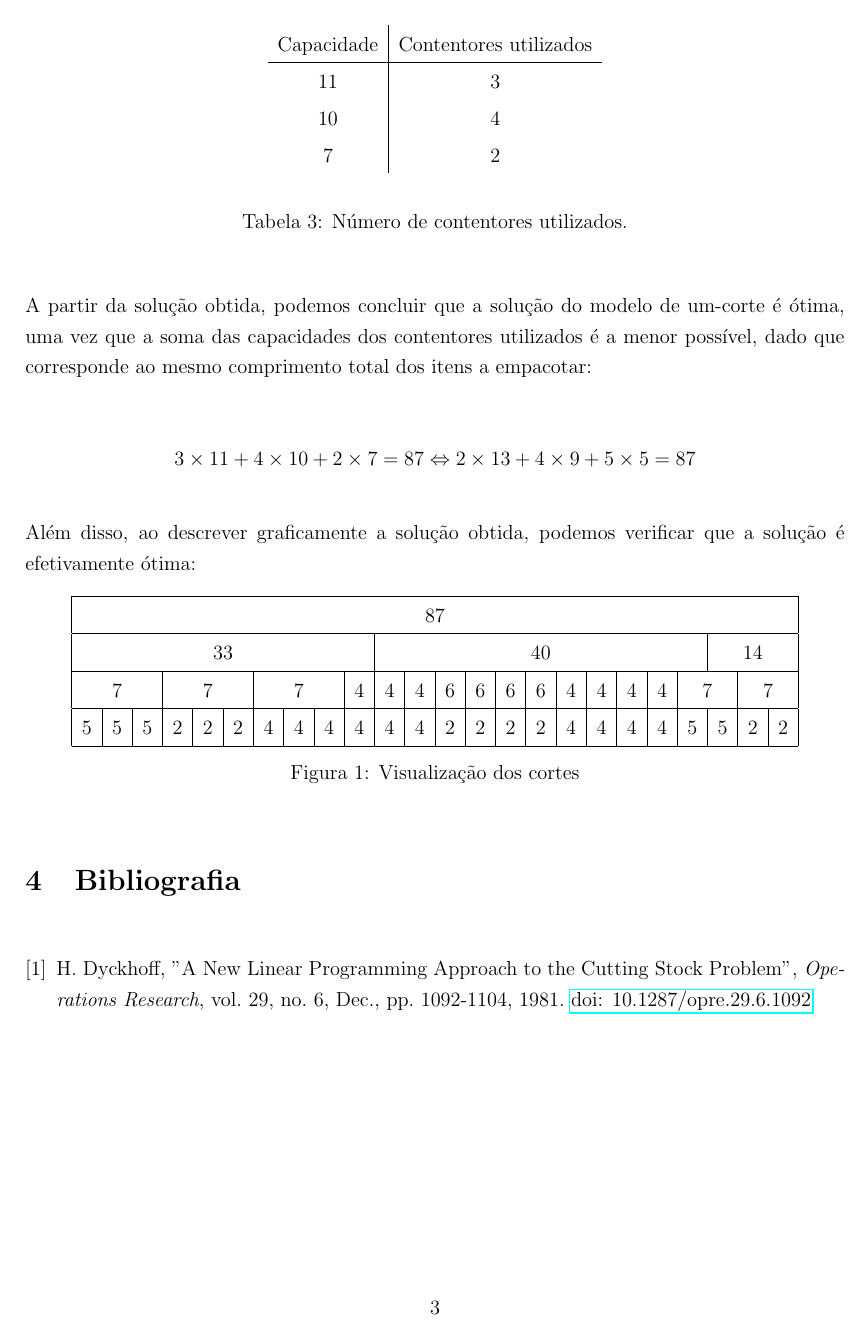
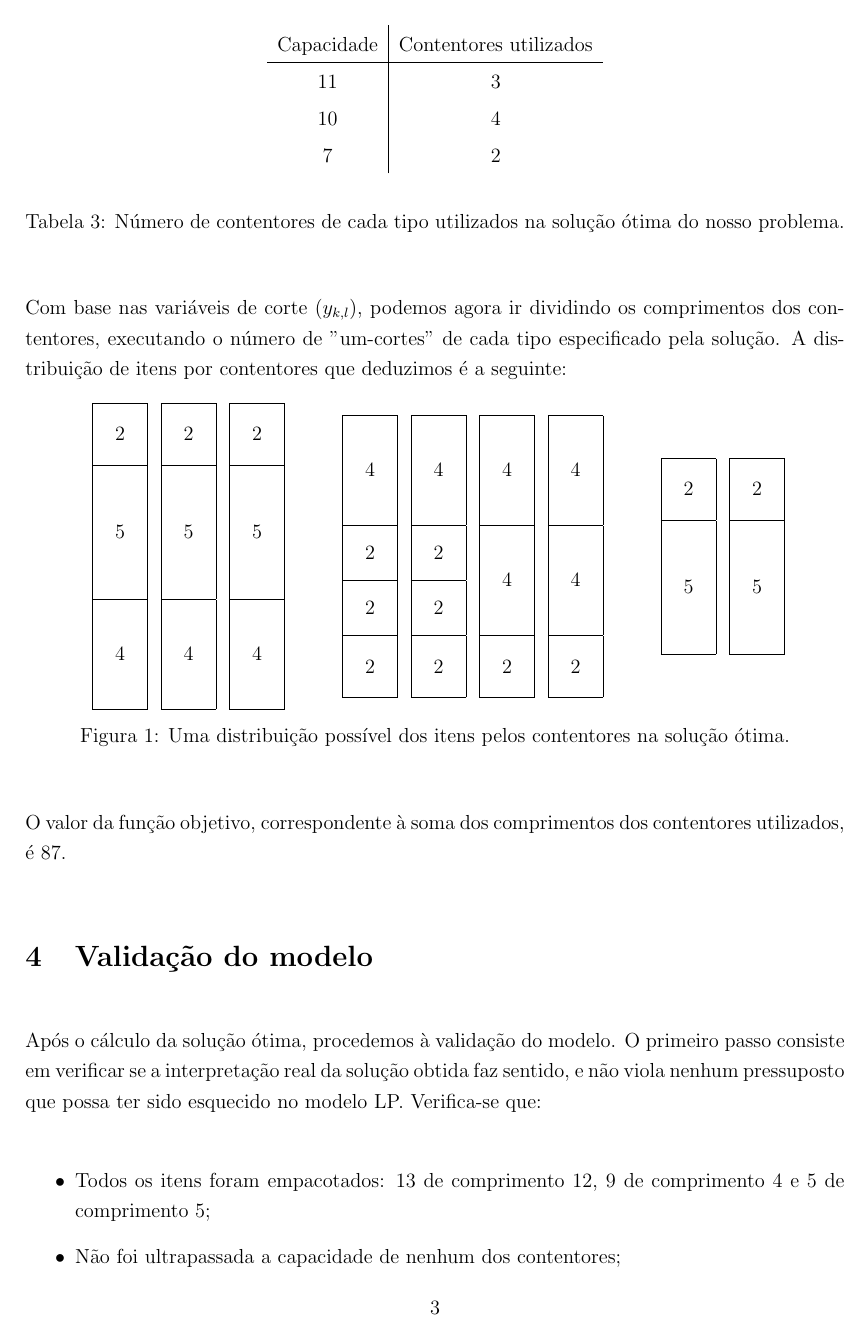
Before and after one commit to voidbert/IO, a LaTeX paper (TP1/Report.tex): page 5 of 5 before the commit and page 5 of 6 after it. Compiled offline with pdfLaTeX.

Commit message:
Redo solution analysis and model validation

```diff
--- a/TP1/Report.tex
+++ b/TP1/Report.tex
@@ -1,5 +1,6 @@
 \documentclass[12pt, a4paper, titlepage]{article}
 
+\usepackage{array}
 \usepackage{amsmath}
 \usepackage[portuguese]{babel}
 \usepackage{cite}
@@ -135,36 +138,104 @@ Após a execução do programa no output do \emph{script} python, obtivemos a se
+sobre o número de contentores de cada tipo utilizados:
 
 \begin{table}[H]
     \begin{center}
         \begin{tabular}{c|c}
             Capacidade & Contentores utilizados \\
             \hline
-            11          & 3                     \\
-            10          & 4                     \\
-            7           & 2
+            11         & 3 \\
+            10         & 4 \\
+            7          & 2
         \end{tabular}
     \end{center}
-    \caption{Número de contentores utilizados.}
-	\label{containers-used}
+    \caption{Número de contentores de cada tipo utilizados na solução ótima do nosso problema.}
 \end{table}
 
-A partir da solução obtida, podemos concluir que a solução do modelo de um-corte é ótima, uma vez
-que a soma das capacidades dos contentores utilizados é a menor possível, dado que corresponde ao
-mesmo comprimento total dos itens a empacotar:
+Com base nas variáveis de corte ($y_{k, l}$), podemos agora ir dividindo os comprimentos dos
+contentores, executando o número de "um-cortes"{} de cada tipo especificado pela solução. A
+distribuição de itens por contentores que deduzimos é a seguinte:
 
-$$3 \times 11 + 4 \times 10 + 2 \times 7 = 87 \Leftrightarrow 2 \times 13 + 4 \times 9 + 5 \times 5 = 87$$
-
-Além disso, ao descrever graficamente a solução obtida, podemos verificar que a solução é
-efetivamente ótima:
+\bgroup
+\renewcommand{\arraystretch}{0}
 
 \begin{figure}[H]
     \centering
-    \begin{tabular}{|c|c|c|c|c|c|c|c|c|c|c|c|c|c|c|c|c|c|c|c|c|c|c|c|}
-        \hline \multicolumn{24}{|c|}{87} \\
-        \hline \multicolumn{10}{|c|}{33} & \multicolumn{11}{|c|}{40} & \multicolumn{3}{|c|}{14} \\
-        \hline \multicolumn{3}{|c|}{7} & \multicolumn{3}{|c|}{7} & \multicolumn{3}{|c|}{7} & 4 & 4 & 4 & 6 & 6 & 6 & 6 & 4 & 4 & 4 & 4 & \multicolumn{2}{|c|}{7} & \multicolumn{2}{|c|}{7} \\
-        \hline 5 & 5 & 5 & 2 & 2 & 2 & 4 & 4 & 4 & 4 & 4 & 4 & 2 & 2 & 2 & 2 & 4 & 4 & 4 & 4 & 5 & 5 & 2 & 2 \\
-        \hline
+
+    \begin{tabular}{p{1cm}p{1cm}p{1cm} p{0.5cm} p{1cm}p{1cm}p{1cm}p{1cm} p{0.5cm} p{1cm}p{1cm}}
+        \begin{tabular}{|>{\centering\arraybackslash}m{0.7cm}|}
+            \hline \vspace{0.5cm}2\vspace{0.5cm} \\
+            \hline \vspace{1.25cm}5\vspace{1.25cm} \\
+            \hline \vspace{1cm}4\vspace{1cm} \\
+            \hline
+        \end{tabular} &
+        \begin{tabular}{|>{\centering\arraybackslash}m{0.7cm}|}
+            \hline \vspace{0.5cm}2\vspace{0.5cm} \\
+            \hline \vspace{1.25cm}5\vspace{1.25cm} \\
+            \hline \vspace{1cm}4\vspace{1cm} \\
+            \hline
+        \end{tabular} &
+        \begin{tabular}{|>{\centering\arraybackslash}m{0.7cm}|}
+            \hline \vspace{0.5cm}2\vspace{0.5cm} \\
+            \hline \vspace{1.25cm}5\vspace{1.25cm} \\
+            \hline \vspace{1cm}4\vspace{1cm} \\
+            \hline
+        \end{tabular} & &
+
+        \begin{tabular}{|>{\centering\arraybackslash}m{0.7cm}|}
+            \hline \vspace{1cm}4\vspace{1cm} \\
+            \hline \vspace{0.43cm}2\vspace{0.43cm} \\
+            \hline \vspace{0.43cm}2\vspace{0.43cm} \\
+            \hline \vspace{0.5cm}2\vspace{0.5cm} \\
+            \hline
+        \end{tabular} &
+        \begin{tabular}{|>{\centering\arraybackslash}m{0.7cm}|}
+            \hline \vspace{1cm}4\vspace{1cm} \\
+            \hline \vspace{0.43cm}2\vspace{0.43cm} \\
+            \hline \vspace{0.43cm}2\vspace{0.43cm} \\
+            \hline \vspace{0.5cm}2\vspace{0.5cm} \\
+            \hline
+        \end{tabular} &
+        \begin{tabular}{|>{\centering\arraybackslash}m{0.7cm}|}
+            \hline \vspace{1cm}4\vspace{1cm} \\
+            \hline \vspace{1cm}4\vspace{1cm} \\
+            \hline \vspace{0.5cm}2\vspace{0.5cm} \\
+            \hline
+        \end{tabular} &
+        \begin{tabular}{|>{\centering\arraybackslash}m{0.7cm}|}
+            \hline \vspace{1cm}4\vspace{1cm} \\
+            \hline \vspace{1cm}4\vspace{1cm} \\
+            \hline \vspace{0.5cm}2\vspace{0.5cm} \\
+            \hline
+        \end{tabular} & &
+
+        \begin{tabular}{|>{\centering\arraybackslash}m{0.7cm}|}
+            \hline \vspace{0.5cm}2\vspace{0.5cm} \\
+            \hline \vspace{1.25cm}5\vspace{1.25cm} \\
+            \hline
+        \end{tabular} &
+        \begin{tabular}{|>{\centering\arraybackslash}m{0.7cm}|}
+            \hline \vspace{0.5cm}2\vspace{0.5cm} \\
+            \hline \vspace{1.25cm}5\vspace{1.25cm} \\
+            \hline
+        \end{tabular}
     \end{tabular}
-    \caption{Visualização dos cortes}
-    \label{fig:cuts}
+
+    \caption{Uma distribuição possível dos itens pelos contentores na solução ótima.}
 \end{figure}
+\egroup
+
+O valor da função objetivo, correspondente à soma dos comprimentos dos contentores utilizados, é
+$87$.
+
+\section{Validação do modelo}
+
+Após o cálculo da solução ótima, procedemos à validação do modelo. O primeiro passo consiste em
+verificar se a interpretação real da solução obtida faz sentido, e não viola nenhum pressuposto que
+possa ter sido esquecido no modelo LP. Verifica-se que:
+
+\begin{itemize}
+    \item Todos os itens foram empacotados: 13 de comprimento 12, 9 de comprimento 4 e 5 de
+        comprimento 5;
+    \item Não foi ultrapassada a capacidade de nenhum dos contentores;
+    \item Não foram usados mais contentores do que os disponíveis: apenas 3 de capacidade 10, e 2 de
+        capacidade 7, números inferiores aos 5 contentores disponíveis para cada um destes tipos.
+\end{itemize}
```
Also changed, not shown: TP1/Report.tex (19 more changed lines).
